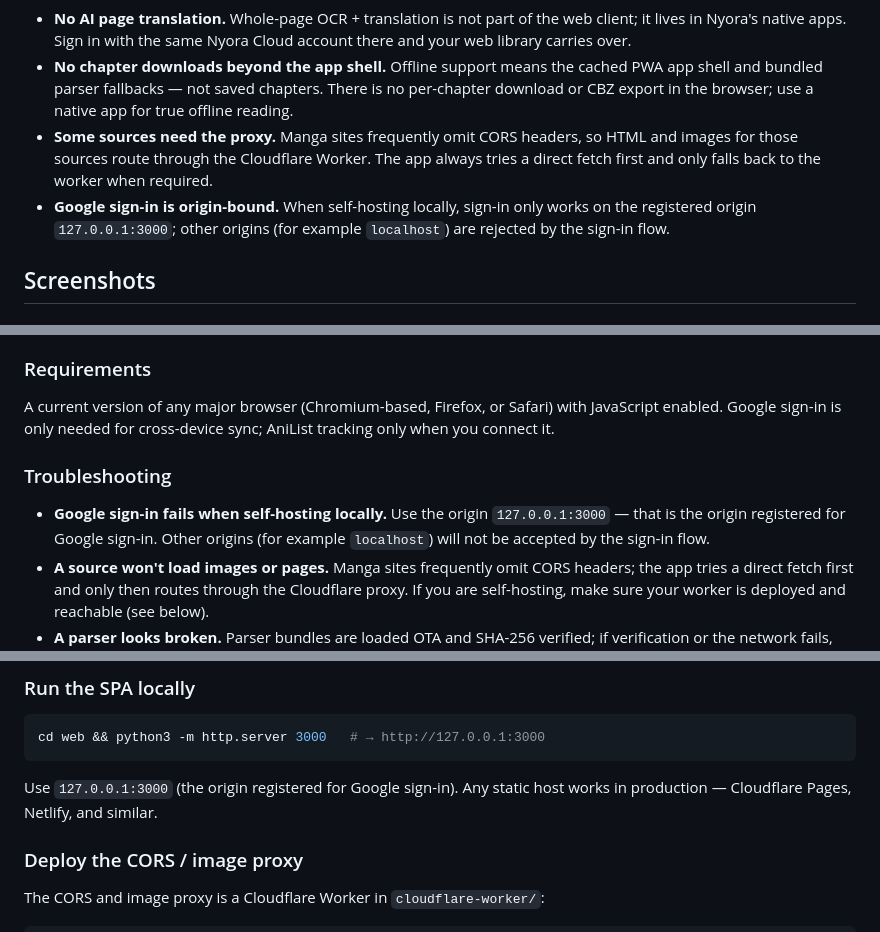
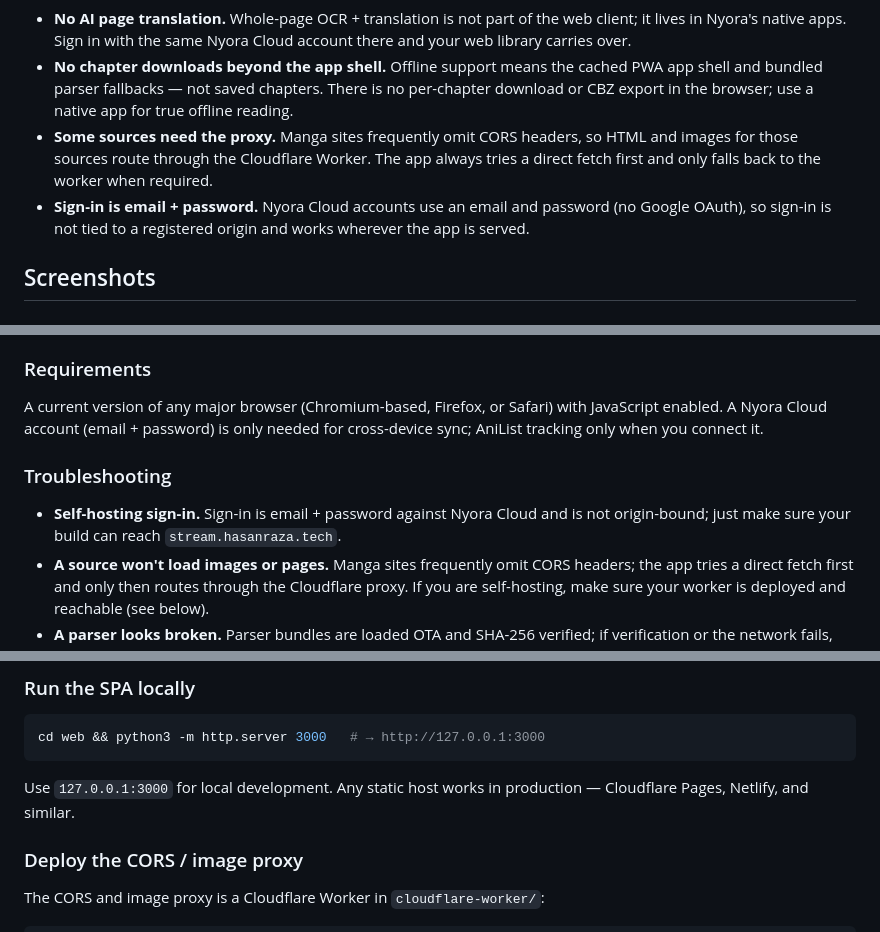
Before and after one commit to manav-bidawat/nyora-web, a Markdown page: README.md, 3 parts joined by grey strips. Rendered like a GitHub page.

Commit message:
docs: drop obsolete Google-OAuth origin-binding notes (v2 is email+password)

````diff
--- a/README.md
+++ b/README.md
@@ -171,7 +171,7 @@ Nyora Web is deliberately a pure client-side reader. Honest constraints to know
 - **No AI page translation.** Whole-page OCR + translation is not part of the web client; it lives in Nyora's native apps. Sign in with the same Nyora Cloud account there and your web library carries over.
 - **No chapter downloads beyond the app shell.** Offline support means the cached PWA app shell and bundled parser fallbacks — not saved chapters. There is no per-chapter download or CBZ export in the browser; use a native app for true offline reading.
 - **Some sources need the proxy.** Manga sites frequently omit CORS headers, so HTML and images for those sources route through the Cloudflare Worker. The app always tries a direct fetch first and only falls back to the worker when required.
-- **Google sign-in is origin-bound.** When self-hosting locally, sign-in only works on the registered origin `127.0.0.1:3000`; other origins (for example `localhost`) are rejected by the sign-in flow.
+- **Sign-in is email + password.** Nyora Cloud accounts use an email and password (no Google OAuth), so sign-in is not tied to a registered origin and works wherever the app is served.
 
 ## Screenshots
 
@@ -217,11 +217,11 @@ Yes. A few reassurances, in plain terms:
 
 ### Requirements
 
-A current version of any major browser (Chromium-based, Firefox, or Safari) with JavaScript enabled. Google sign-in is only needed for cross-device sync; AniList tracking only when you connect it.
+A current version of any major browser (Chromium-based, Firefox, or Safari) with JavaScript enabled. A Nyora Cloud account (email + password) is only needed for cross-device sync; AniList tracking only when you connect it.
 
 ### Troubleshooting
 
-- **Google sign-in fails when self-hosting locally.** Use the origin `127.0.0.1:3000` — that is the origin registered for Google sign-in. Other origins (for example `localhost`) will not be accepted by the sign-in flow.
+- **Self-hosting sign-in.** Sign-in is email + password against Nyora Cloud and is not origin-bound; just make sure your build can reach `stream.hasanraza.tech`.
 - **A source won't load images or pages.** Manga sites frequently omit CORS headers; the app tries a direct fetch first and only then routes through the Cloudflare proxy. If you are self-hosting, make sure your worker is deployed and reachable (see below).
 - **A parser looks broken.** Parser bundles are loaded OTA and SHA-256 verified; if verification or the network fails, the app falls back to the bundled parser. Reloading the app picks up the latest verified bundle.
 
@@ -240,7 +240,7 @@ Nyora Web is static — you can serve the `web/` directory with anything.
 cd web && python3 -m http.server 3000   # → http://127.0.0.1:3000
 ```
 
-Use `127.0.0.1:3000` (the origin registered for Google sign-in). Any static host works in production — Cloudflare Pages, Netlify, and similar.
+Use `127.0.0.1:3000` for local development. Any static host works in production — Cloudflare Pages, Netlify, and similar.
 
 ### Deploy the CORS / image proxy
 
````
Also changed, not shown: other parts of README.md (+1 -1 lines).
